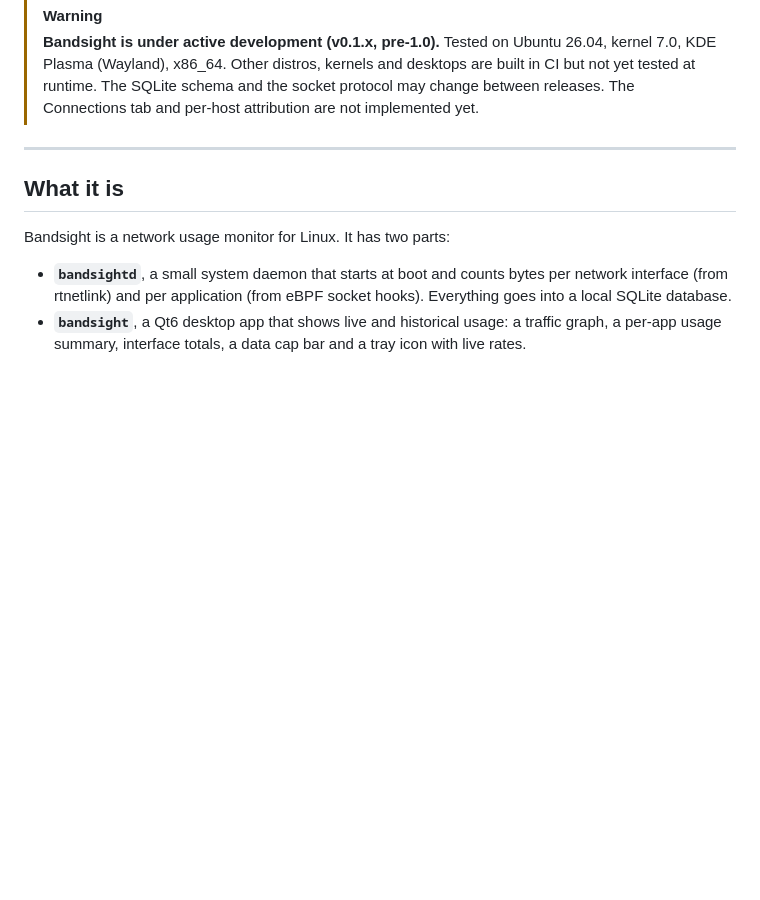
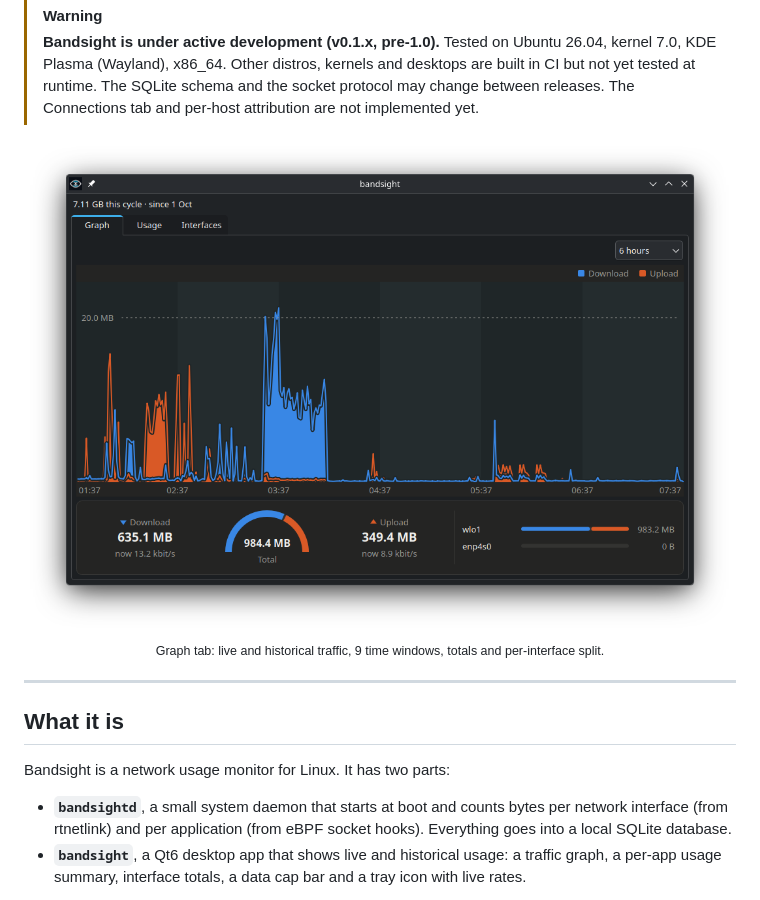
Before and after one commit to Isuru-rana/bandsight, a Markdown page: README.md, the part around the change printed below. GitHub-like rendering; pictures changed too: docs/screenshots/graph.png (added); blank space fills up the shorter version.

```diff
--- a/README.md
+++ b/README.md
@@ -13,6 +13,11 @@
 > kernels and desktops are built in CI but not yet tested at runtime.
 > The SQLite schema and the socket protocol may change between releases.
 > The Connections tab and per-host attribution are not implemented yet.
+
+<p align="center">
+  <img src="docs/screenshots/graph.png" alt="Bandsight Graph tab: download and upload over 6 hours with totals" width="820">
+  <br><sub>Graph tab: live and historical traffic, 9 time windows, totals and per-interface split.</sub>
+</p>
 
 ---
 
```
Also changed, not shown: other parts of README.md (+10 -0 lines), docs/screenshots/interfaces.png (added), docs/screenshots/usage.png (added).
